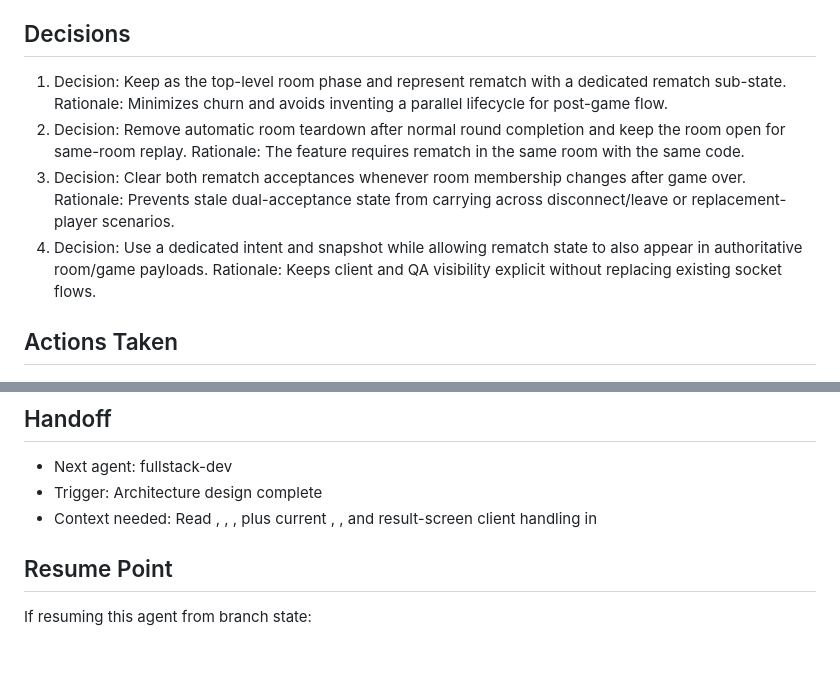
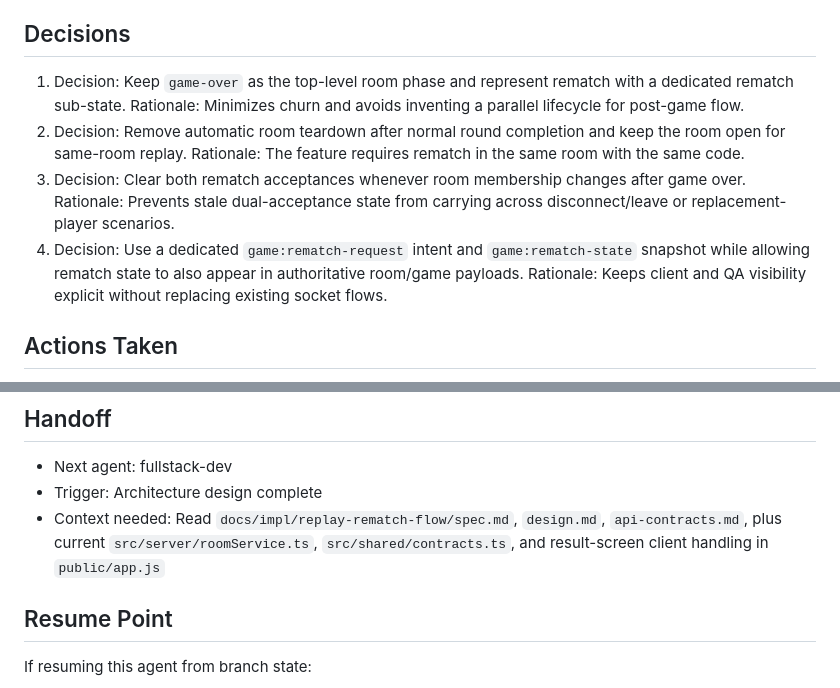
Before and after one commit to zonder/agents-snake-arena, a Markdown page: .trace/architect.md, 2 parts joined by grey strips. Drawn GitHub-style; blank space fills up the shorter version.

Commit message:
fix: architect trace formatting for issue 13

```diff
--- a/.trace/architect.md
+++ b/.trace/architect.md
@@ -111,13 +111,13 @@ Issue #13 architecture design
 - Key artifacts read: GitHub issue #13, docs/impl/replay-rematch-flow/spec.md, src/shared/contracts.ts, src/server/roomService.ts, existing docs under docs/impl/room-lobby-autostart/ and docs/impl/core-gameplay-loop/
 
 ## Decisions
-1. Decision: Keep  as the top-level room phase and represent rematch with a dedicated rematch sub-state.
+1. Decision: Keep `game-over` as the top-level room phase and represent rematch with a dedicated rematch sub-state.
    Rationale: Minimizes churn and avoids inventing a parallel lifecycle for post-game flow.
 2. Decision: Remove automatic room teardown after normal round completion and keep the room open for same-room replay.
    Rationale: The feature requires rematch in the same room with the same code.
 3. Decision: Clear both rematch acceptances whenever room membership changes after game over.
    Rationale: Prevents stale dual-acceptance state from carrying across disconnect/leave or replacement-player scenarios.
-4. Decision: Use a dedicated  intent and  snapshot while allowing rematch state to also appear in authoritative room/game payloads.
+4. Decision: Use a dedicated `game:rematch-request` intent and `game:rematch-state` snapshot while allowing rematch state to also appear in authoritative room/game payloads.
    Rationale: Keeps client and QA visibility explicit without replacing existing socket flows.
 
 ## Actions Taken
@@ -132,7 +132,7 @@ Issue #13 architecture design
 ## Handoff
 - Next agent: fullstack-dev
 - Trigger: Architecture design complete
-- Context needed: Read , , , plus current , , and result-screen client handling in
+- Context needed: Read `docs/impl/replay-rematch-flow/spec.md`, `design.md`, `api-contracts.md`, plus current `src/server/roomService.ts`, `src/shared/contracts.ts`, and result-screen client handling in `public/app.js`
 
 ## Resume Point
 If resuming this agent from branch state:
```
